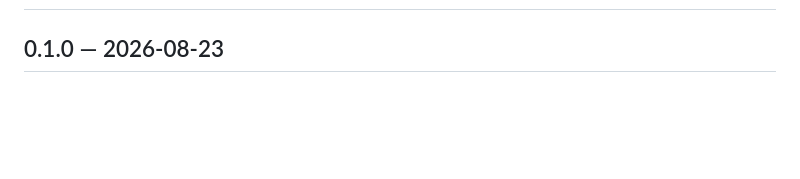
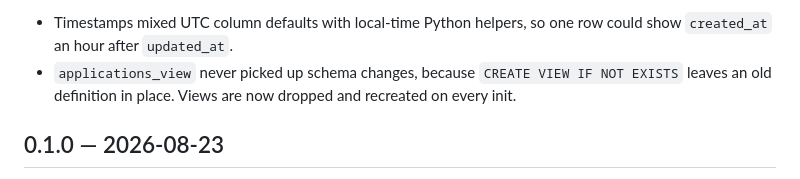
Before and after one commit to Iaicox/CareerForge, a Markdown page: CHANGELOG.md, the part around one of its changes. Drawn GitHub-style; blank space fills up the shorter version.

Commit message:
Record 0.2.0 in the changelog

```diff
--- a/CHANGELOG.md
+++ b/CHANGELOG.md
@@ -2,3 +96,8 @@
+- Timestamps mixed UTC column defaults with local-time Python helpers, so one
+  row could show `created_at` an hour after `updated_at`.
+- `applications_view` never picked up schema changes, because
+  `CREATE VIEW IF NOT EXISTS` leaves an old definition in place. Views are now
+  dropped and recreated on every init.
 
 ## 0.1.0 — 2026-08-23
 
```
Also changed, not shown: other parts of CHANGELOG.md (+94 -0 lines).
